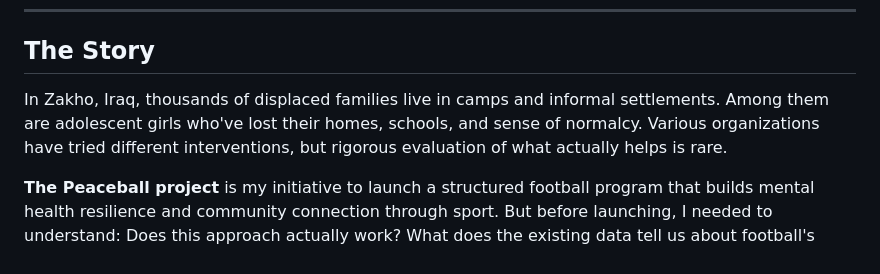
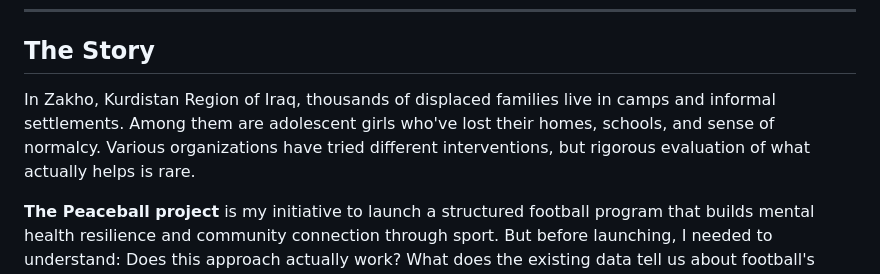
Before and after one commit to ciiyaa/peaceball-mental-health-analytics, a Markdown page: README.md, the part around one of its changes. Rendered like a GitHub page.

```diff
--- a/README.md
+++ b/README.md
@@ -6,7 +6,7 @@
 
 ## The Story
 
-In Zakho, Iraq, thousands of displaced families live in camps and informal settlements. Among them are adolescent girls who've lost their homes, schools, and sense of normalcy. Various organizations have tried different interventions, but rigorous evaluation of what actually helps is rare.
+In Zakho, Kurdistan Region of Iraq, thousands of displaced families live in camps and informal settlements. Among them are adolescent girls who've lost their homes, schools, and sense of normalcy. Various organizations have tried different interventions, but rigorous evaluation of what actually helps is rare.
 
 **The Peaceball project** is my initiative to launch a structured football program that builds mental health resilience and community connection through sport. But before launching, I needed to understand: Does this approach actually work? What does the existing data tell us about football's impact on wellbeing in displacement contexts?
 
```
Also changed, not shown: other parts of README.md (+1 -8 lines).
